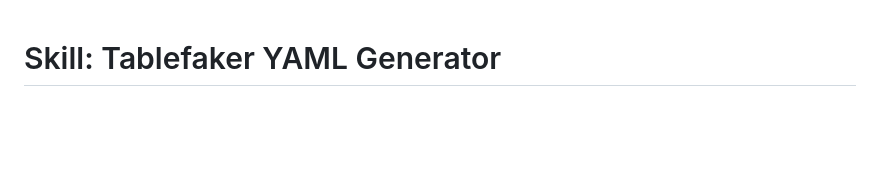
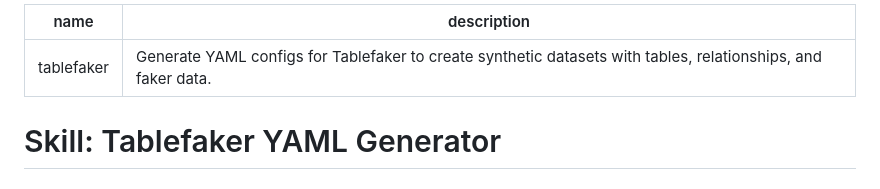
Before and after one commit to necatiarslan/table-faker, a Markdown page: skills/tablefaker/SKILL.md, the part around the change. Drawn GitHub-style; blank space fills up the shorter version.

Commit message:
add metadata section to SKILL.md for Tablefaker YAML generator

```diff
--- a/skills/tablefaker/SKILL.md
+++ b/skills/tablefaker/SKILL.md
@@ -1,3 +1,8 @@
+---
+name: tablefaker
+description: Generate YAML configs for Tablefaker to create synthetic datasets with tables, relationships, and faker data.
+---
+
 # Skill: Tablefaker YAML Generator
 
 ## Purpose
```
